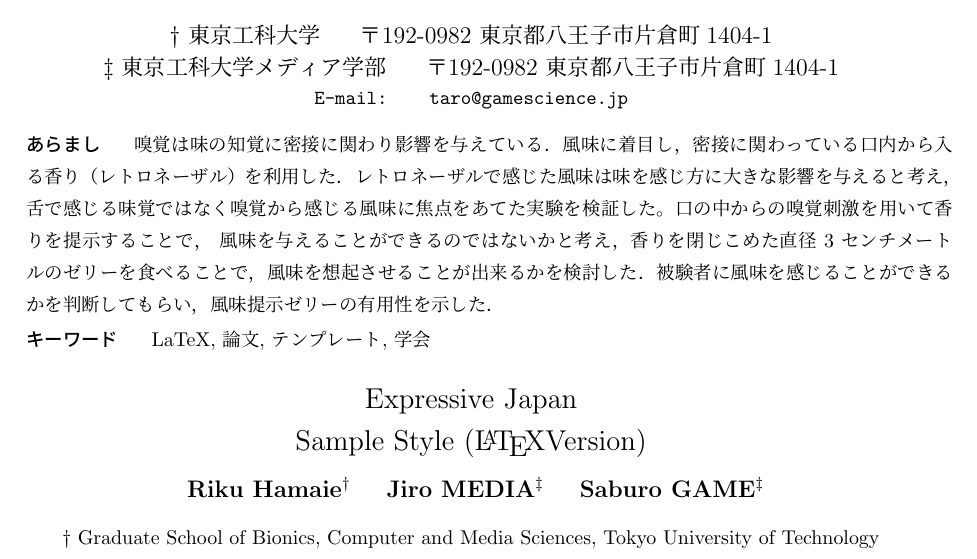
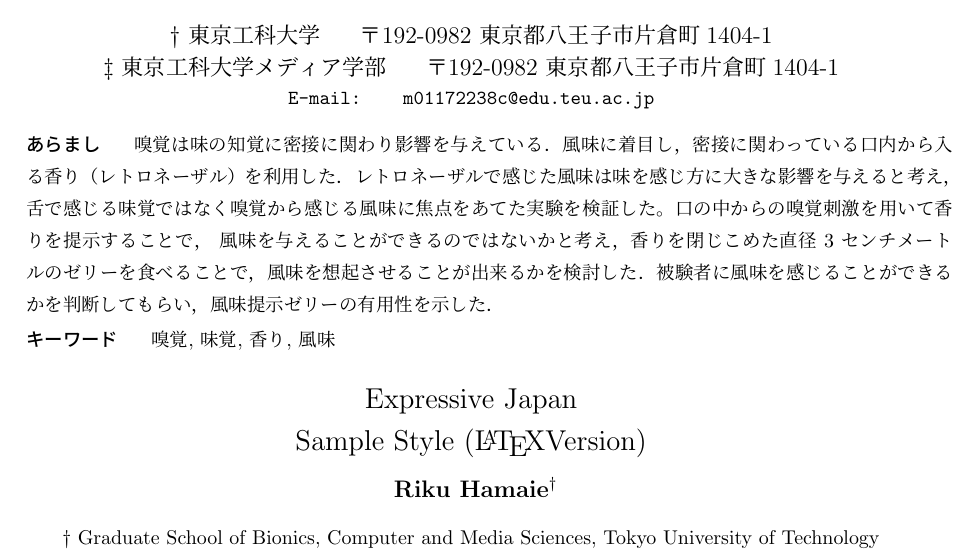
Before and after one commit to hamariku1001/m0117223, a LaTeX document (conf_samp.tex, which reads src/preface.tex): part of page 1 of 6, cut so that both start at the same text. Compiled offline with pLaTeX and dvipdfmx.

Commit message:
name変更

```diff
--- a/src/preface.tex
+++ b/src/preface.tex
@@ -17,15 +17,11 @@ Sample Style (\LaTeX Version)
 % 共著者氏名の間隔は ~ や \quad 等で適宜調節のこと。
 \jauthor{
 濱家陸\({}^\dagger\) \quad
-\({}^\ddagger\) \quad
-\({}^\ddagger\)
 }
 
 % 英語著者
 \eauthor{
 Riku Hamaie\({}^\dagger\) \quad
-Jiro MEDIA\({}^\ddagger\) \quad
-Saburo GAME\({}^\ddagger\)
 }
 
 % 日本語所属
@@ -48,7 +44,7 @@ Saburo GAME\({}^\ddagger\)
 % (
 % このサンプルでは「＠」を2バイト文字にすることで対応してある。)
 \email{
-taro@gamescience.jp
+m01172238c@edu.teu.ac.jp
 }
 
 % 日本語概要
@@ -69,7 +65,7 @@ the journal of the Society of Art and Science.
 
 % 日本語キーワード
 \jkeyword{
-LaTeX, 論文, テンプレート, 学会
+嗅覚, 味覚, 香り, 風味
 }
 
 % 英語キーワード
```
Also changed, not shown: conf_samp.pdf.
